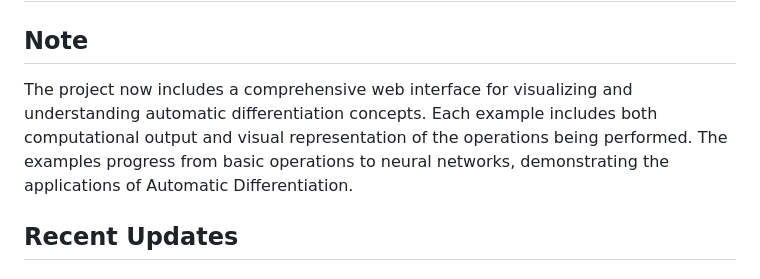
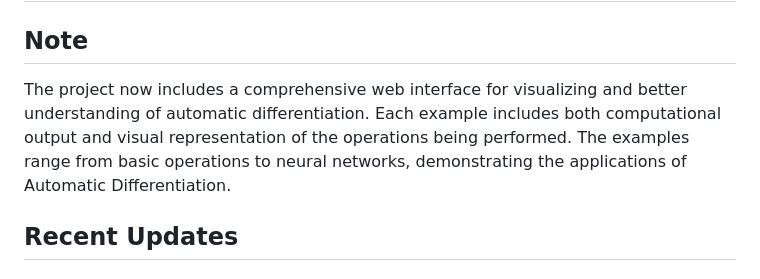
Before and after one commit to Not-Bot9/AutoDiff-Ocaml-v2, a Markdown page: README.md, the part around the change. Rendered like a GitHub page.

```diff
--- a/README.md
+++ b/README.md
@@ -1,7 +1,7 @@
 # Automatic Differentiation Library with Web Interface in OCaml
 
 ## Note
-The project now includes a comprehensive web interface for visualizing and understanding automatic differentiation concepts. Each example includes both computational output and visual representation of the operations being performed. The examples progress from basic operations to neural networks, demonstrating the applications of Automatic Differentiation.
+The project now includes a comprehensive web interface for visualizing and better understanding of automatic differentiation. Each example includes both computational output and visual representation of the operations being performed. The examples range from basic operations to neural networks, demonstrating the applications of Automatic Differentiation.
 
 ## Recent Updates
 
```
